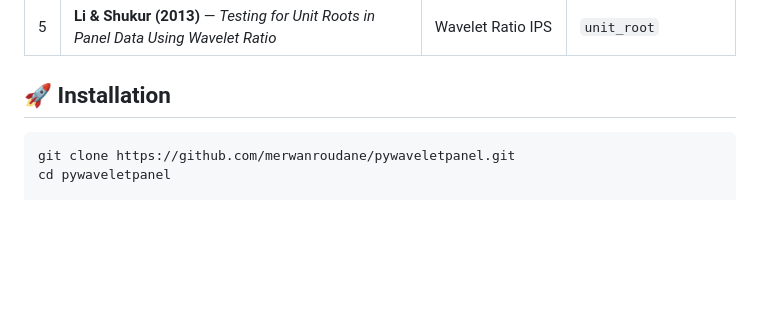
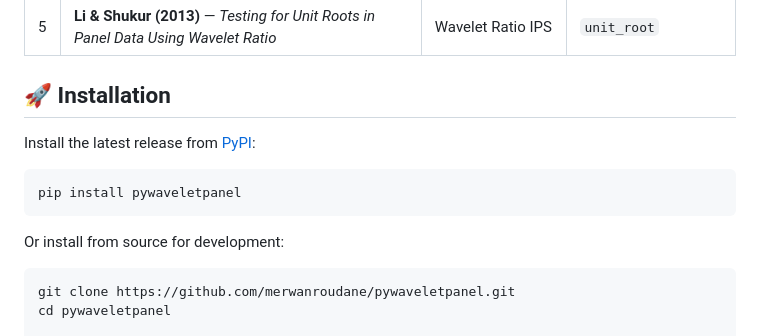
Before and after one commit to merwanroudane/pywaveletpanel, a Markdown page: README.md, the part around one of its changes. GitHub-like rendering; blank space fills up the shorter version.

Commit message:
Add PyPI badges and pip install instructions to README

````diff
--- a/README.md
+++ b/README.md
@@ -47,6 +49,14 @@ This document is a **complete usage guide with full syntax** for every public fu
 | 5 | **Li & Shukur (2013)** — *Testing for Unit Roots in Panel Data Using Wavelet Ratio* | Wavelet Ratio IPS | `unit_root` |
 
 ## 🚀 Installation
+
+Install the latest release from [PyPI](https://pypi.org/project/pywaveletpanel/):
+
+```bash
+pip install pywaveletpanel
+```
+
+Or install from source for development:
 
 ```bash
 git clone https://github.com/merwanroudane/pywaveletpanel.git
````
Also changed, not shown: other parts of README.md (+2 -0 lines).
